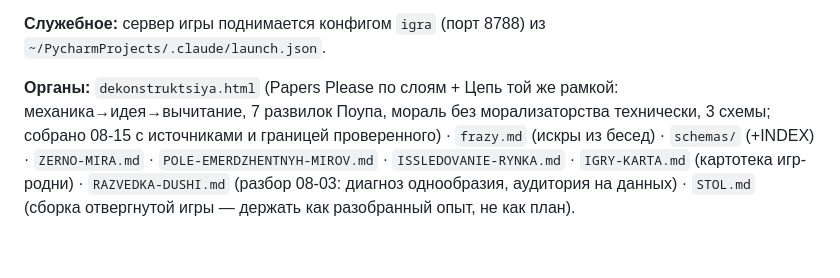
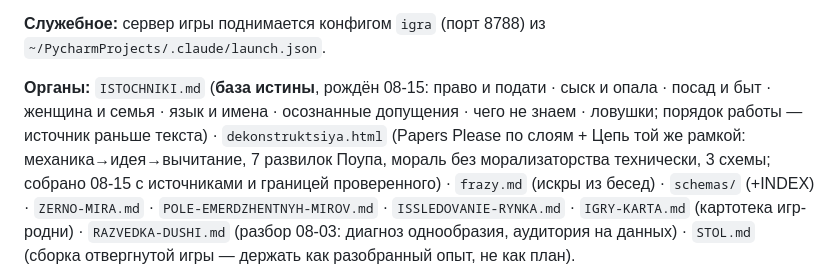
Before and after one commit to PanarinI/zhivite-kak-hotite, a Markdown page: STATE.md, the part around the change. Drawn GitHub-style; blank space fills up the shorter version.

```diff
--- a/STATE.md
+++ b/STATE.md
@@ -160,7 +160,9 @@ CORS открыт `*`, там сцены живые. Проверено запр
 
 **Служебное:** сервер игры поднимается конфигом `igra` (порт 8788) из `~/PycharmProjects/.claude/launch.json`.
 
-**Органы:** `dekonstruktsiya.html` (Papers Please по слоям + Цепь той же рамкой: механика→идея→вычитание,
+**Органы:** `ISTOCHNIKI.md` (**база истины**, рождён 08-15: право и подати · сыск и опала · посад и быт ·
+женщина и семья · язык и имена · осознанные допущения · чего не знаем · ловушки; порядок работы —
+источник раньше текста) · `dekonstruktsiya.html` (Papers Please по слоям + Цепь той же рамкой: механика→идея→вычитание,
 7 развилок Поупа, мораль без морализаторства технически, 3 схемы; собрано 08-15 с источниками и границей
 проверенного) · `frazy.md` (искры из бесед) · `schemas/` (+INDEX) · `ZERNO-MIRA.md` ·
 `POLE-EMERDZHENTNYH-MIROV.md` · `ISSLEDOVANIE-RYNKA.md` · `IGRY-KARTA.md` (картотека игр-родни) ·
```
Also changed, not shown: DECISIONS.md (+19 -0 lines), ISTOCHNIKI.md (added, +218 -0 lines).
